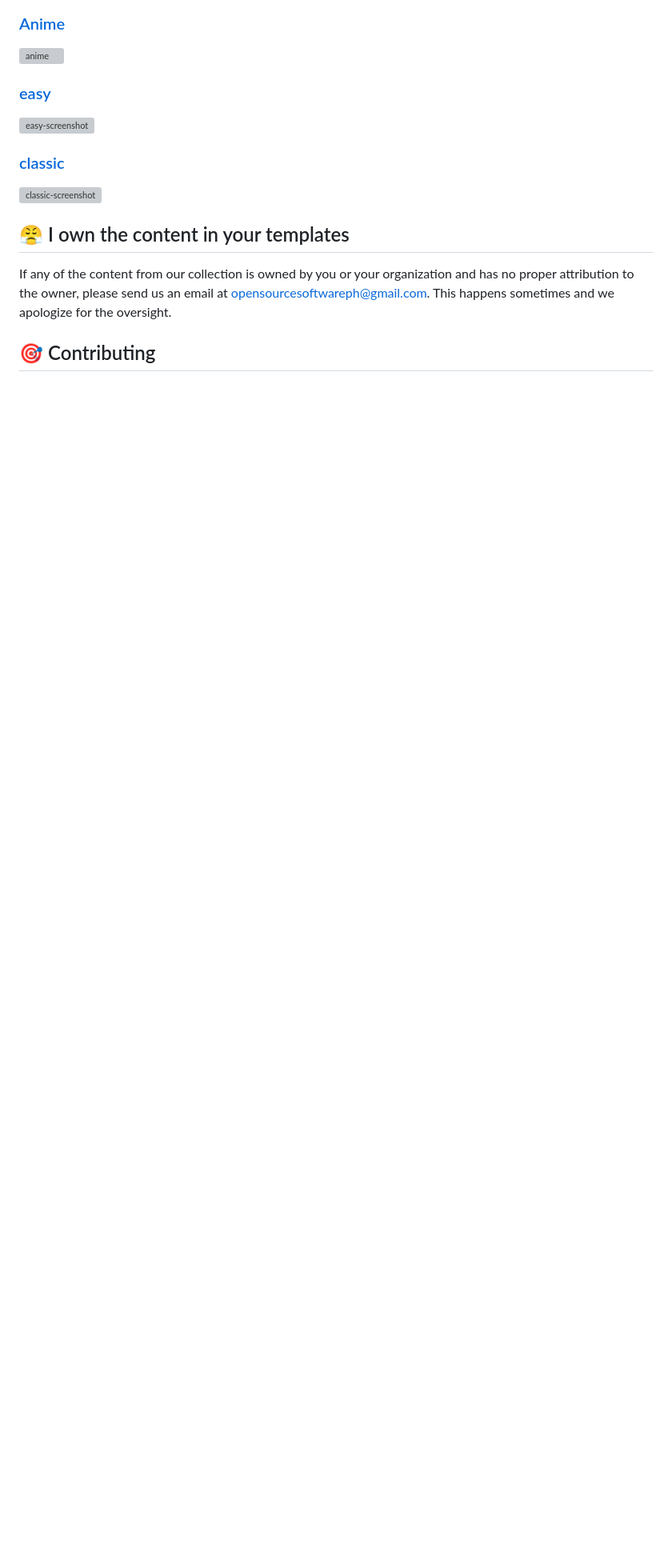
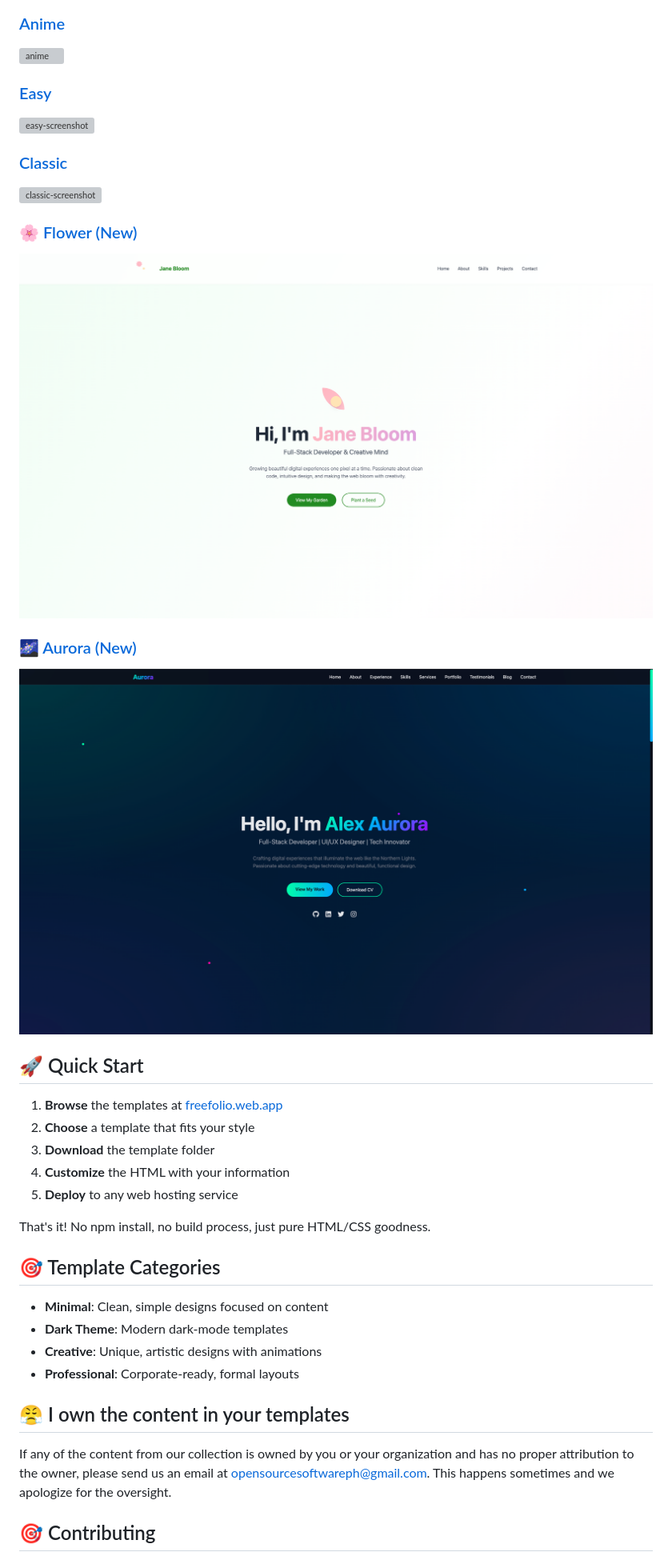
Before and after one commit to OSSPhilippines/freefolio, a Markdown page: README.md, the part around the change printed below. Shown: that part at 80% size. Rendered like a GitHub page; pictures changed too: images/aurora.png (added), images/flower.png (added); blank space fills up the shorter version; grey boxes are pictures that could not be loaded.

```diff
--- a/README.md
+++ b/README.md
@@ -69,11 +77,34 @@ A collection of **100% FREE** to use portfolio website templates.
 <h3><a href="https://freefolio.web.app/anime" target="_blank">Anime</a></h3>
 <img src="./images/anime.png" alt="anime"/>
 
-<h3><a href="https://freefolio.web.app/easy" target="_blank">easy</a></h3>
+<h3><a href="https://freefolio.web.app/easy" target="_blank">Easy</a></h3>
 <img src="./images/easy.png" alt="easy-screenshot"/>
 
-<h3><a href="https://freefolio.web.app/classic" target="_blank">classic</a></h3>
+<h3><a href="https://freefolio.web.app/classic" target="_blank">Classic</a></h3>
 <img src="./images/classic.png" alt="classic-screenshot"/>
+
+<h3><a href="https://freefolio.web.app/flower" target="_blank">🌸 Flower (New)</a></h3>
+<img src="./images/flower.png" alt="flower-screenshot"/>
+
+<h3><a href="https://freefolio.web.app/aurora" target="_blank">🌌 Aurora (New)</a></h3>
+<img src="./images/aurora.png" alt="aurora-screenshot"/>
+
+## 🚀 Quick Start
+
+1. **Browse** the templates at [freefolio.web.app](https://freefolio.web.app)
+2. **Choose** a template that fits your style
+3. **Download** the template folder
+4. **Customize** the HTML with your information
+5. **Deploy** to any web hosting service
+
+That's it! No npm install, no build process, just pure HTML/CSS goodness.
+
+## 🎯 Template Categories
+
+- **Minimal**: Clean, simple designs focused on content
+- **Dark Theme**: Modern dark-mode templates
+- **Creative**: Unique, artistic designs with animations
+- **Professional**: Corporate-ready, formal layouts
 
 ## 😤 I own the content in your templates
 
```
Also changed, not shown: other parts of README.md (+60 -20 lines), aurora/README.md (added, +84 -0 lines), flower/README.md (added, +63 -0 lines), 3 other files.
